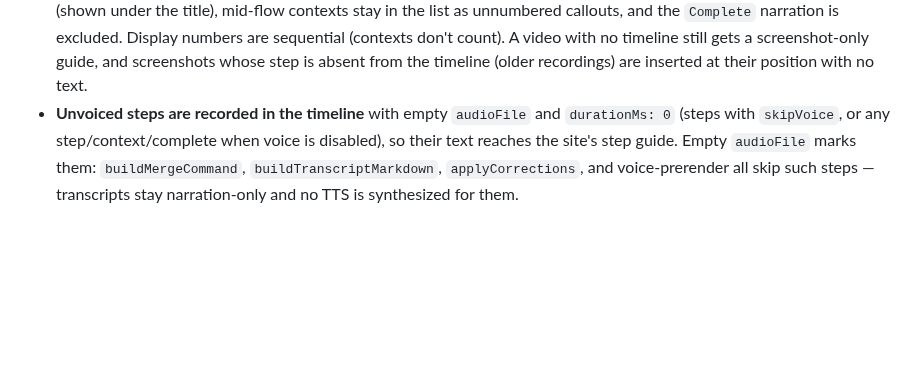
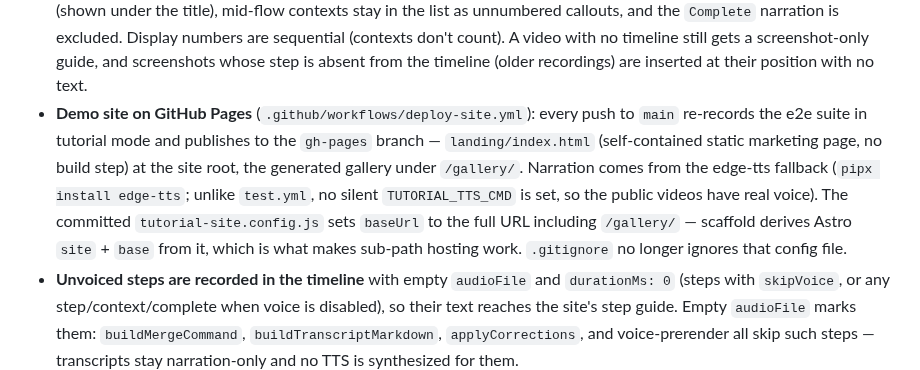
Before and after one commit to Youniwemi/pw-tutorial-video, a Markdown page: CLAUDE.md, the part around the change. Rendered like a GitHub page; blank space fills up the shorter version.

```diff
--- a/CLAUDE.md
+++ b/CLAUDE.md
@@ -88,6 +88,7 @@ Three entry points: `pw-tutorial-video` (main), `pw-tutorial-video/reporter`, `p
 - **Site variant filter**: the manifest entries carry `variant` (read from the timeline, filename suffix `-mobile`/`-tablet` as fallback); the gallery index shows a Desktop/Mobile filter when variants exist and cards get a variant badge.
 - **Site step guide layout** is configurable via `tutorials.stepsLayout` in `tutorial-site.config.js`: `'text'` (default — text-only cards, click reveals the screenshot inline), `'cards'` (numbered text cards with a small screenshot, click opens a lightbox), `'full'` (narration text + full-width screenshot per step), `'none'` (no guide). The thumbnail strip is a separate toggle, `tutorials.showStrip` (default `true`), rendered above the guide; clicking a strip thumbnail opens the screenshot in the lightbox with its step's number, title and text as a caption. Scaffold passes both to the template through `site-config.json`.
 - **Site step data**: `buildStepsDetail()` (`src/site/generate-manifest.ts`) merges timeline steps with the scanned screenshots by step number into `stepsDetail` on the manifest entry: leading context narrations become `description` (shown under the title), mid-flow contexts stay in the list as unnumbered callouts, and the `Complete` narration is excluded. Display numbers are sequential (contexts don't count). A video with no timeline still gets a screenshot-only guide, and screenshots whose step is absent from the timeline (older recordings) are inserted at their position with no text.
+- **Demo site on GitHub Pages** (`.github/workflows/deploy-site.yml`): every push to `main` re-records the e2e suite in tutorial mode and publishes to the `gh-pages` branch — `landing/index.html` (self-contained static marketing page, no build step) at the site root, the generated gallery under `/gallery/`. Narration comes from the edge-tts fallback (`pipx install edge-tts`; unlike `test.yml`, no silent `TUTORIAL_TTS_CMD` is set, so the public videos have real voice). The committed `tutorial-site.config.js` sets `baseUrl` to the full URL including `/gallery/` — scaffold derives Astro `site` + `base` from it, which is what makes sub-path hosting work. `.gitignore` no longer ignores that config file.
 - **Unvoiced steps are recorded in the timeline** with empty `audioFile` and `durationMs: 0` (steps with `skipVoice`, or any step/context/complete when voice is disabled), so their text reaches the site's step guide. Empty `audioFile` marks them: `buildMergeCommand`, `buildTranscriptMarkdown`, `applyCorrections`, and voice-prerender all skip such steps — transcripts stay narration-only and no TTS is synthesized for them.
 
 ## Environment variables
```
Also changed, not shown: README.md (+42 -0 lines), docs/images/landing-page.png (added), 4 other files.
